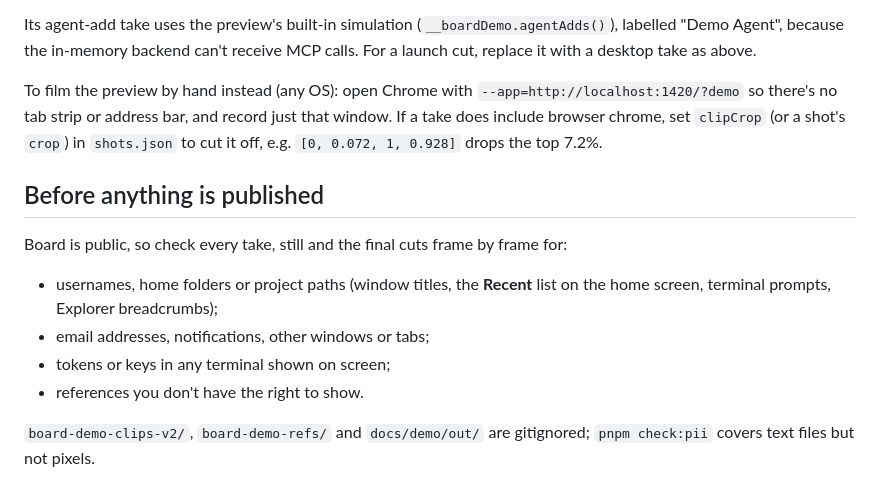
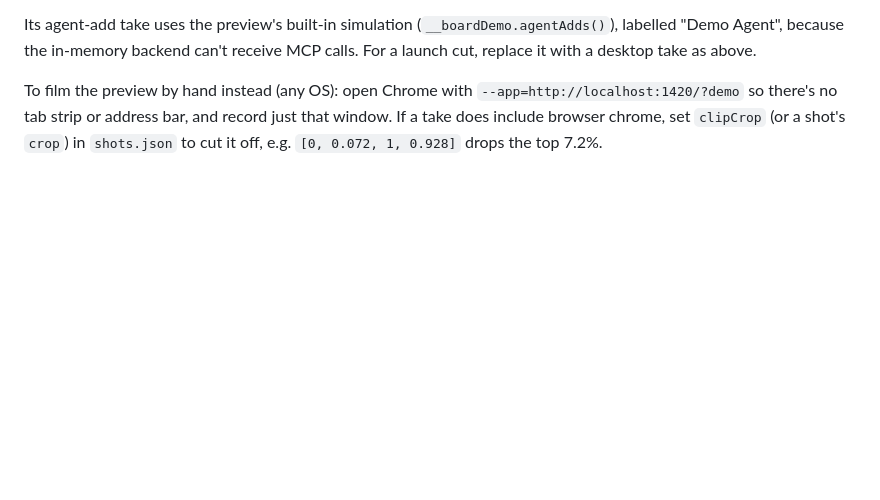
Before and after one commit to HesNotTheGuy/board, a Markdown page: docs/demo/CAPTURE.md, the part around the change. Rendered like a GitHub page; blank space fills up the shorter version.

Commit message:
Tidy docs

```diff
--- a/docs/demo/CAPTURE.md
+++ b/docs/demo/CAPTURE.md
@@ -66,14 +66,3 @@ It needs Linux with X11, `google-chrome` (or `CHROME=…`), `ffmpeg`, `xdotool`
 Its agent-add take uses the preview's built-in simulation (`__boardDemo.agentAdds()`), labelled "Demo Agent", because the in-memory backend can't receive MCP calls. For a launch cut, replace it with a desktop take as above.
 
 To film the preview by hand instead (any OS): open Chrome with `--app=http://localhost:1420/?demo` so there's no tab strip or address bar, and record just that window. If a take does include browser chrome, set `clipCrop` (or a shot's `crop`) in `shots.json` to cut it off, e.g. `[0, 0.072, 1, 0.928]` drops the top 7.2%.
-
-## Before anything is published
-
-Board is public, so check every take, still and the final cuts frame by frame for:
-
-- usernames, home folders or project paths (window titles, the **Recent** list on the home screen, terminal prompts, Explorer breadcrumbs);
-- email addresses, notifications, other windows or tabs;
-- tokens or keys in any terminal shown on screen;
-- references you don't have the right to show.
-
-`board-demo-clips-v2/`, `board-demo-refs/` and `docs/demo/out/` are gitignored; `pnpm check:pii` covers text files but not pixels.
```
